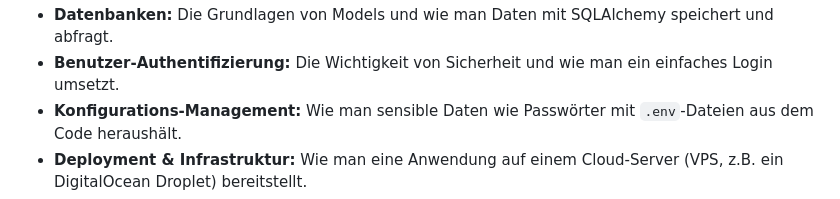
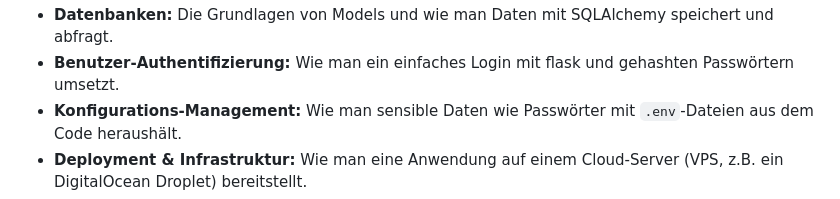
Before and after one commit to skizz666/my-plant-monitor, a Markdown page: README.md, the part around the change printed below. Drawn GitHub-style.

Commit message:
Update README with improved descriptions

```diff
--- a/README.md
+++ b/README.md
@@ -32,5 +32,5 @@ Dieses Projekt war eine riesige Lernchance für mich. Es hat mir geholfen, grund
  *   **Datenbanken:** Die Grundlagen von Models und wie man Daten mit SQLAlchemy speichert und abfragt.
- *   **Benutzer-Authentifizierung:** Die Wichtigkeit von Sicherheit und wie man ein einfaches Login umsetzt.
+ *   **Benutzer-Authentifizierung:** Wie man ein einfaches Login mit flask und gehashten Passwörtern umsetzt.
  *   **Konfigurations-Management:** Wie man sensible Daten wie Passwörter mit `.env`-Dateien aus dem Code heraushält.
  *   **Deployment & Infrastruktur:** Wie man eine Anwendung auf einem Cloud-Server (VPS, z.B. ein DigitalOcean Droplet) bereitstellt.
  *   **Linux-Serveradministration:** Die Grundlagen der Konfiguration eines Ubuntu-Servers über die Kommandozeile (SSH).
```
Also changed, not shown: other parts of README.md (+1 -1 lines).
